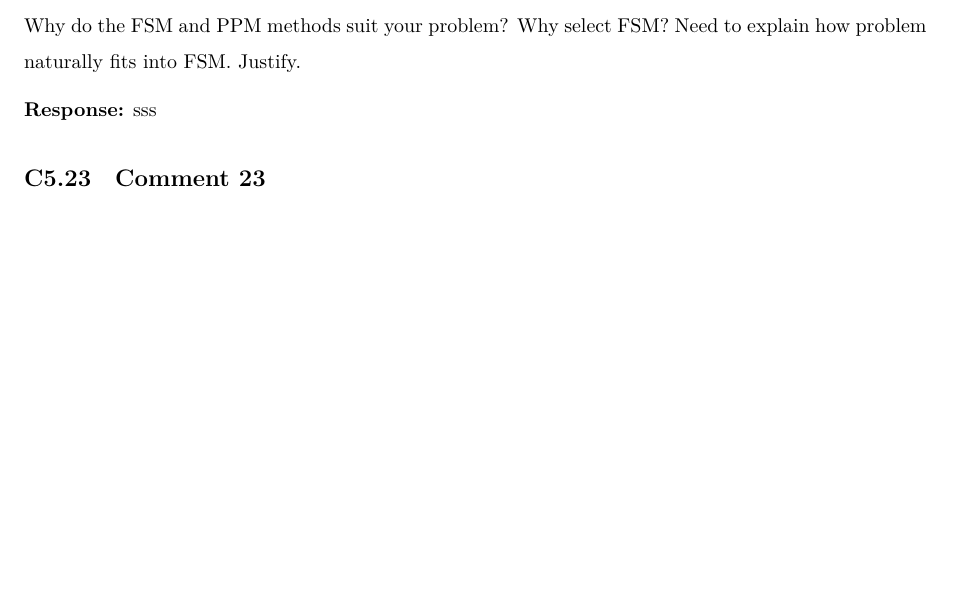
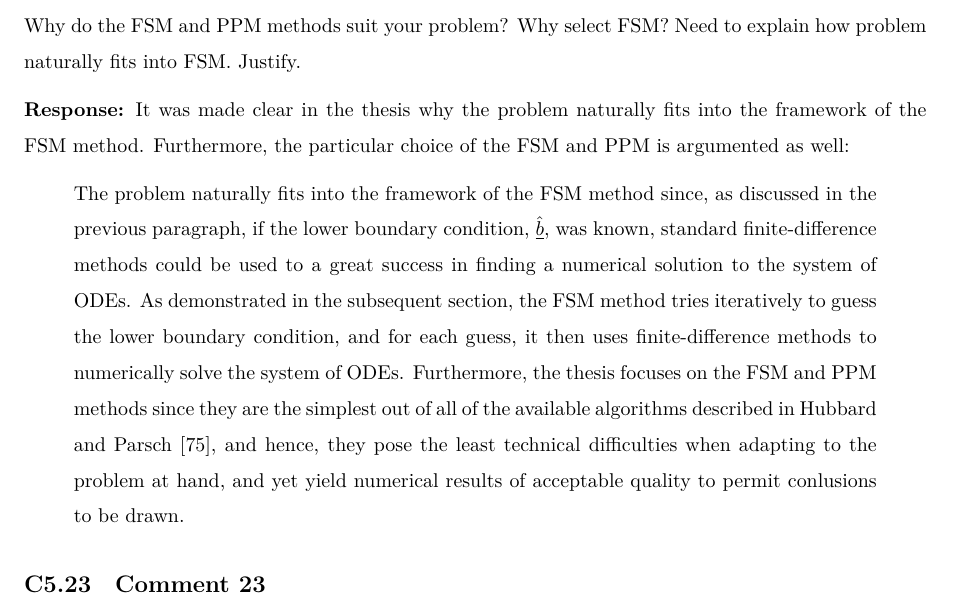
Before and after one commit to kubkon/Thesis, a LaTeX document (corrections.tex): part of page 20 of 22 before the commit and part of page 20 of 23 after it, cut so that both start at the same text, the shorter picture padded with empty space. Compiled offline with XeLaTeX.

Commit message:
Explain why FSM is a natural choice for the problem.

```diff
--- a/corrections.tex
+++ b/corrections.tex
@@ -517,7 +517,10 @@ Firstly, it should be noted that there exist many methods of numerically approxi
 Why do the FSM and PPM methods suit your problem? Why select FSM? Need to explain how problem naturally fits into FSM. Justify.
 
 \textbf{Response:}
-sss
+It was made clear in the thesis why the problem naturally fits into the framework of the FSM method. Furthermore, the particular choice of the FSM and PPM is argumented as well:
+\begin{quote}
+  The problem naturally fits into the framework of the FSM method since, as discussed in the previous paragraph, if the lower boundary condition, $\underline{\hat{b}}$, was known, standard finite-difference methods could be used to a great success in finding a numerical solution to the system of ODEs. As demonstrated in the subsequent section, the FSM method tries iteratively to guess the lower boundary condition, and for each guess, it then uses finite-difference methods to numerically solve the system of ODEs. Furthermore, the thesis focuses on the FSM and PPM methods since they are the simplest out of all of the available algorithms described in Hubbard and Parsch~[75], and hence, they pose the least technical difficulties when adapting to the problem at hand, and yet yield numerical results of acceptable quality to permit conlusions to be drawn.
+\end{quote}
 
 \subsection{Comment 23}
 Clarify that EFSM is my own work. Need to differentiate this work from Lebrun.
```
Also changed, not shown: Indirect/Indirect.tex (+1 -1 lines), 1 other file.
